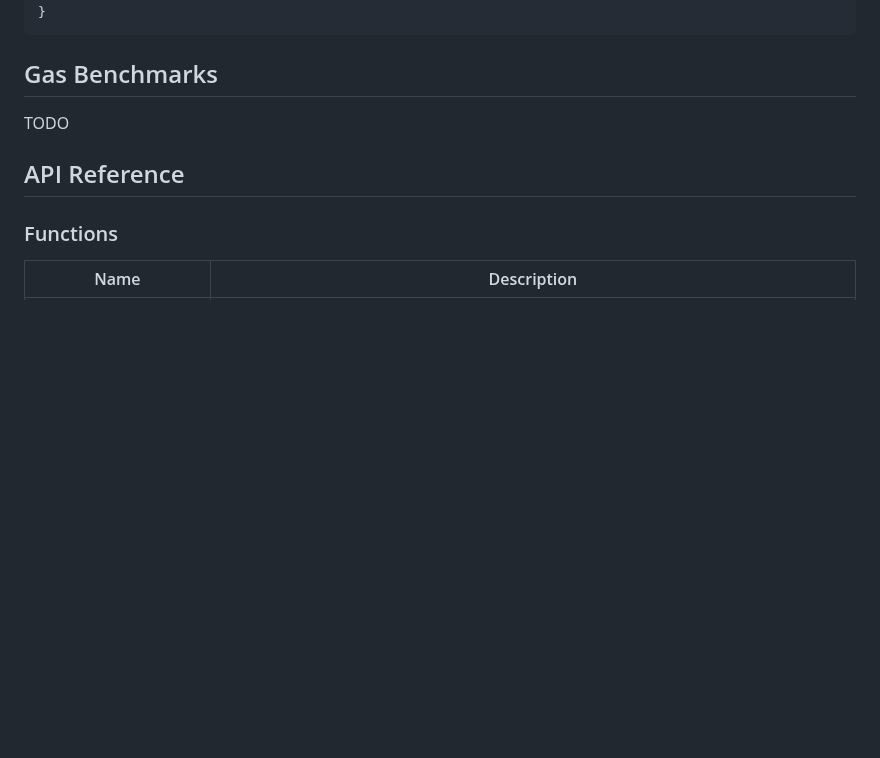
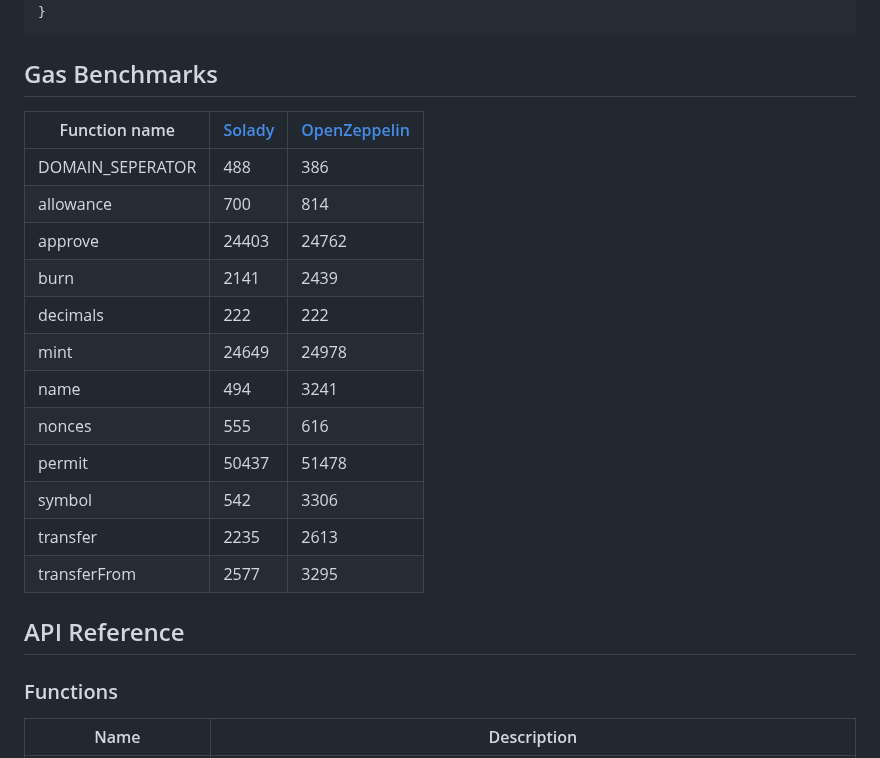
Before and after one commit to Vectorized/solady, a Markdown page: docs/tokens/erc20.md, the part around the change. Rendered like a GitHub page; blank space fills up the shorter version.

Commit message:
added benchmarks for ERC20

```diff
--- a/docs/tokens/erc20.md
+++ b/docs/tokens/erc20.md
@@ -58,7 +58,20 @@ contract MyToken is ERC20 {
 
 ## Gas Benchmarks
 
-TODO
+| Function name    | [Solady](https://github.com/Vectorized/solady/blob/main/src/tokens/ERC20.sol) | [OpenZeppelin](https://github.com/OpenZeppelin/openzeppelin-contracts/blob/master/contracts/token/ERC20/extensions/ERC20Permit.sol) |
+| ---------------- | ------ | ------------ |
+| DOMAIN_SEPERATOR | 488    | 386          |
+| allowance        | 700    | 814          |
+| approve          | 24403  | 24762        |
+| burn             | 2141   | 2439         |
+| decimals         | 222    | 222          |
+| mint             | 24649  | 24978        |
+| name             | 494    | 3241         |
+| nonces           | 555    | 616          |
+| permit           | 50437  | 51478        |
+| symbol           | 542    | 3306         |
+| transfer         | 2235   | 2613         |
+| transferFrom     | 2577   | 3295         |
 
 ## API Reference
 
```
